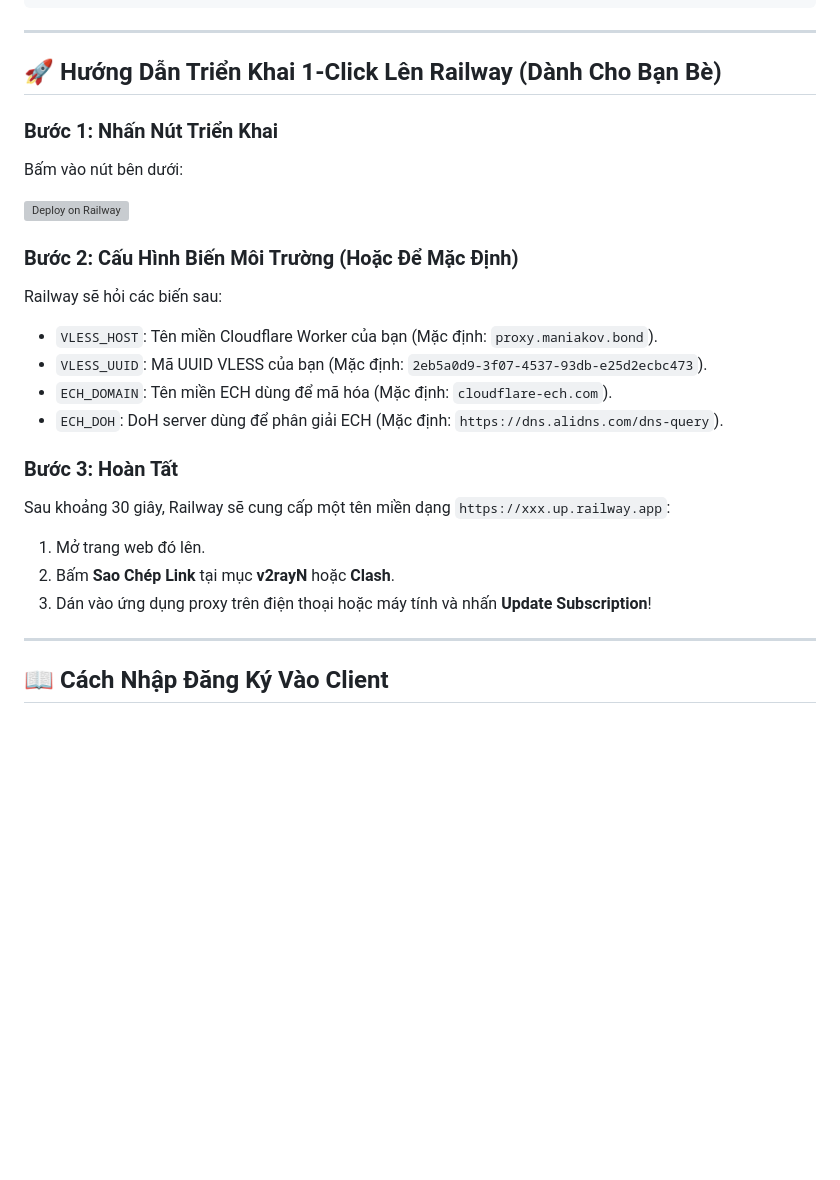
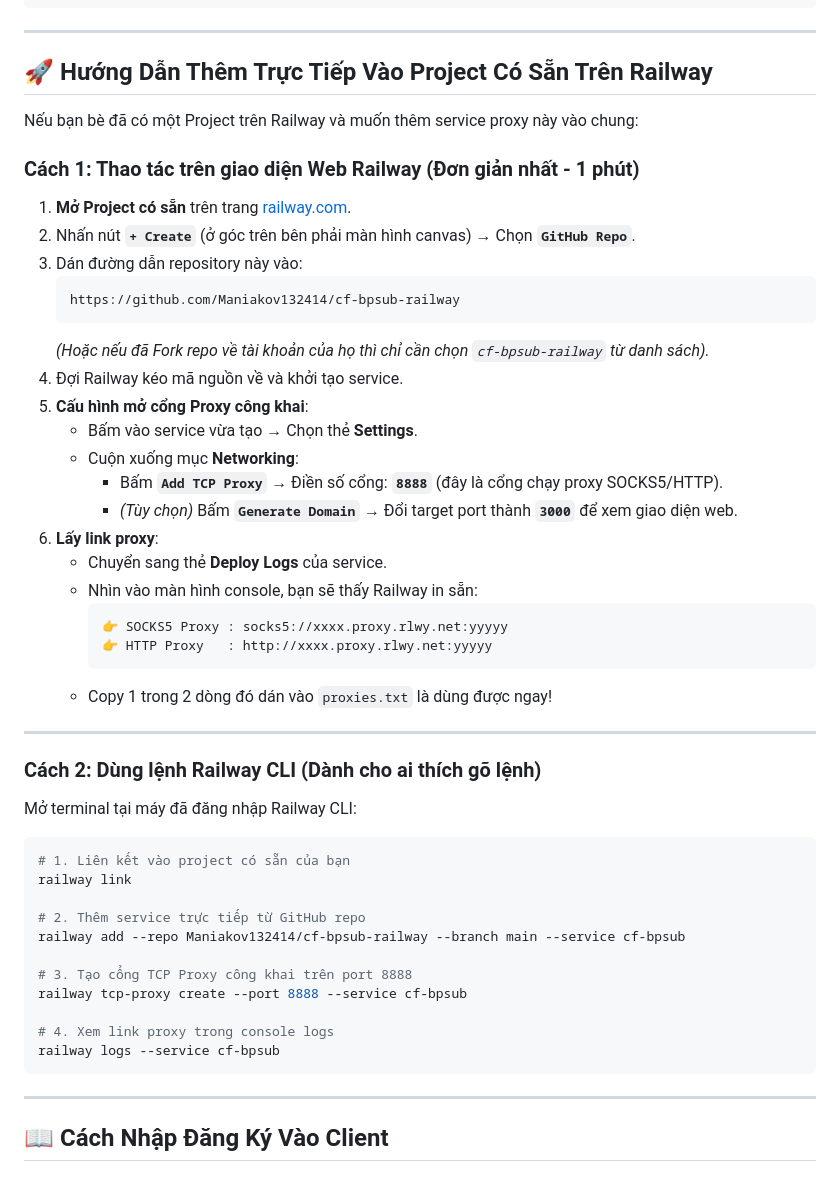
Before and after one commit to Maniakov132414/cf-bpsub-railway, a Markdown page: README.md, the part around the change. Drawn GitHub-style; blank space fills up the shorter version; grey boxes are pictures that could not be loaded.

Commit message:
docs: add step-by-step guide to add service into existing Railway project

````diff
--- a/README.md
+++ b/README.md
@@ -47,25 +47,53 @@ Mỗi lần container khởi động trên Railway, nó cũng sẽ in to rõ rà
 
 ---
 
-## 🚀 Hướng Dẫn Triển Khai 1-Click Lên Railway (Dành Cho Bạn Bè)
+## 🚀 Hướng Dẫn Thêm Trực Tiếp Vào Project Có Sẵn Trên Railway
 
-### Bước 1: Nhấn Nút Triển Khai
-Bấm vào nút bên dưới:
+Nếu bạn bè đã có một Project trên Railway và muốn thêm service proxy này vào chung:
 
-[![Deploy on Railway](https://railway.com/button.svg)](https://railway.com/new/template?template=https%3A%2F%2Fgithub.com%2FManiakov132414%2Fcf-bpsub-railway)
+### Cách 1: Thao tác trên giao diện Web Railway (Đơn giản nhất - 1 phút)
 
-### Bước 2: Cấu Hình Biến Môi Trường (Hoặc Để Mặc Định)
-Railway sẽ hỏi các biến sau:
-- `VLESS_HOST`: Tên miền Cloudflare Worker của bạn (Mặc định: `proxy.maniakov.bond`).
-- `VLESS_UUID`: Mã UUID VLESS của bạn (Mặc định: `2eb5a0d9-3f07-4537-93db-e25d2ecbc473`).
-- `ECH_DOMAIN`: Tên miền ECH dùng để mã hóa (Mặc định: `cloudflare-ech.com`).
-- `ECH_DOH`: DoH server dùng để phân giải ECH (Mặc định: `https://dns.alidns.com/dns-query`).
+1. **Mở Project có sẵn** trên trang [railway.com](https://railway.com).
+2. Nhấn nút **`+ Create`** (ở góc trên bên phải màn hình canvas) &rarr; Chọn **`GitHub Repo`**.
+3. Dán đường dẫn repository này vào:
+   ```text
+   https://github.com/Maniakov132414/cf-bpsub-railway
+   ```
+   *(Hoặc nếu đã Fork repo về tài khoản của họ thì chỉ cần chọn `cf-bpsub-railway` từ danh sách).*
+4. Đợi Railway kéo mã nguồn về và khởi tạo service.
+5. **Cấu hình mở cổng Proxy công khai**:
+   - Bấm vào service vừa tạo &rarr; Chọn thẻ **Settings**.
+   - Cuộn xuống mục **Networking**:
+     - Bấm **`Add TCP Proxy`** &rarr; Điền số cổng: **`8888`** (đây là cổng chạy proxy SOCKS5/HTTP).
+     - *(Tùy chọn)* Bấm **`Generate Domain`** &rarr; Đổi target port thành **`3000`** để xem giao diện web.
+6. **Lấy link proxy**:
+   - Chuyển sang thẻ **Deploy Logs** của service.
+   - Nhìn vào màn hình console, bạn sẽ thấy Railway in sẵn:
+     ```text
+     👉 SOCKS5 Proxy : socks5://xxxx.proxy.rlwy.net:yyyyy
+     👉 HTTP Proxy   : http://xxxx.proxy.rlwy.net:yyyyy
+     ```
+   - Copy 1 trong 2 dòng đó dán vào `proxies.txt` là dùng được ngay!
 
-### Bước 3: Hoàn Tất
-Sau khoảng 30 giây, Railway sẽ cung cấp một tên miền dạng `https://xxx.up.railway.app`:
-1. Mở trang web đó lên.
-2. Bấm **Sao Chép Link** tại mục **v2rayN** hoặc **Clash**.
-3. Dán vào ứng dụng proxy trên điện thoại hoặc máy tính và nhấn **Update Subscription**!
+---
+
+### Cách 2: Dùng lệnh Railway CLI (Dành cho ai thích gõ lệnh)
+
+Mở terminal tại máy đã đăng nhập Railway CLI:
+
+```bash
+# 1. Liên kết vào project có sẵn của bạn
+railway link
+
+# 2. Thêm service trực tiếp từ GitHub repo
+railway add --repo Maniakov132414/cf-bpsub-railway --branch main --service cf-bpsub
+
+# 3. Tạo cổng TCP Proxy công khai trên port 8888
+railway tcp-proxy create --port 8888 --service cf-bpsub
+
+# 4. Xem link proxy trong console logs
+railway logs --service cf-bpsub
+```
 
 ---
 
````
